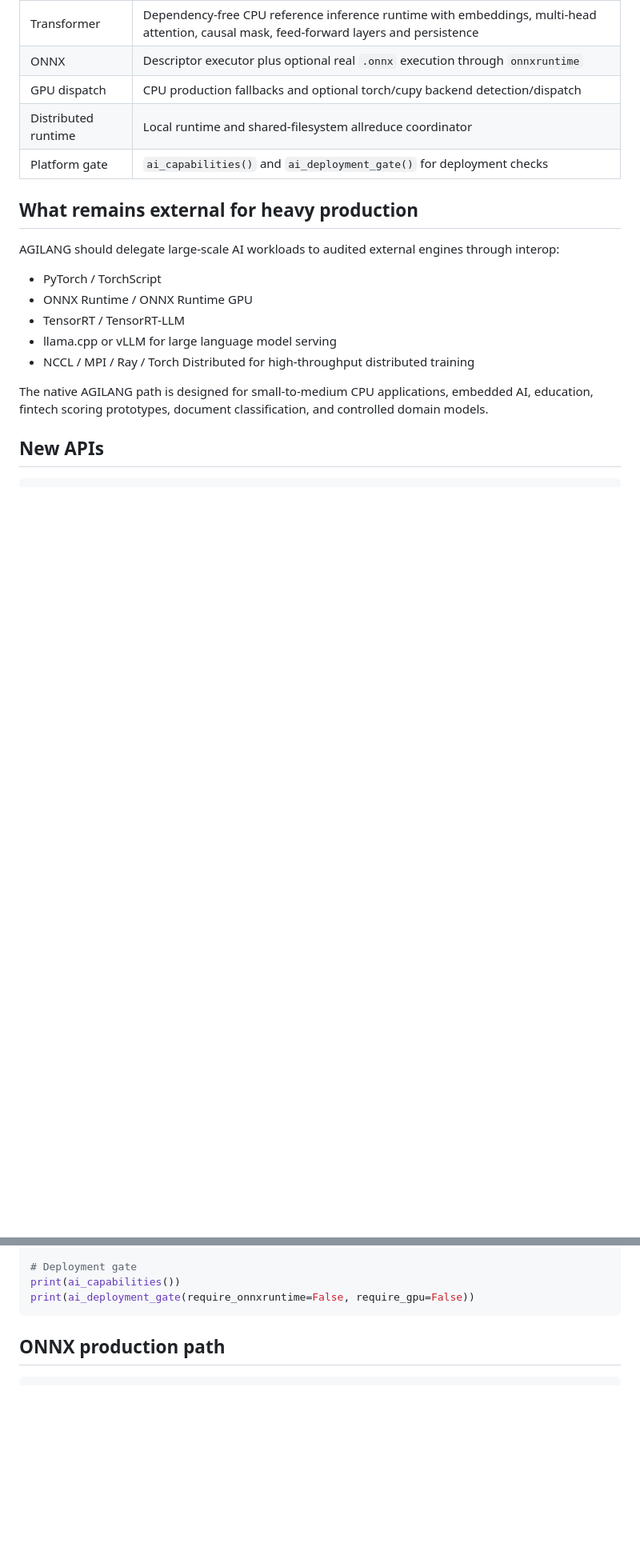
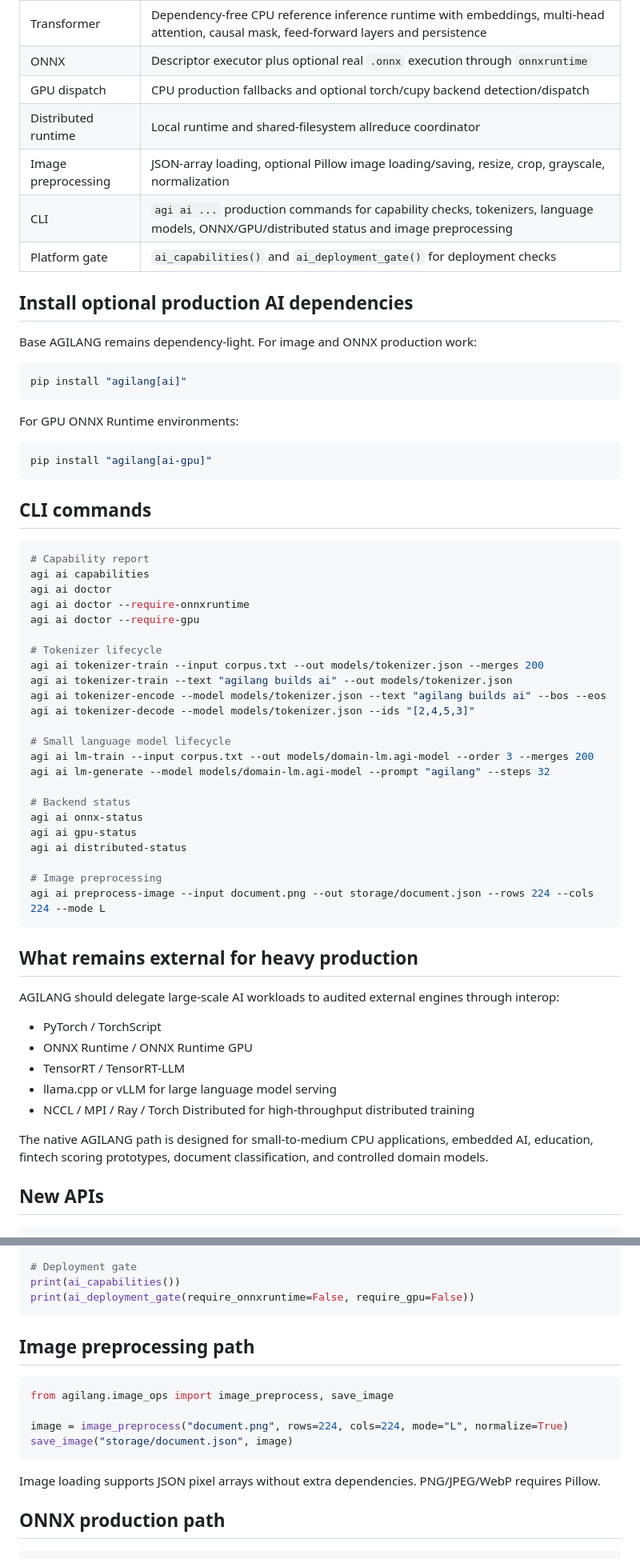
Before and after one commit to GLOBAL-FINTECH/agilang, a Markdown page: docs/AIFLOW_PRODUCTION_UPGRADE.md, 2 parts joined by grey strips. Shown at 80% size. GitHub-like rendering; blank space fills up the shorter version.

Commit message:
Document AIFlow CLI and image preprocessing production surface

````diff
--- a/docs/AIFLOW_PRODUCTION_UPGRADE.md
+++ b/docs/AIFLOW_PRODUCTION_UPGRADE.md
@@ -12,7 +12,51 @@ This upgrade moves the AIFlow modules away from demo-only language and into prod
 | ONNX | Descriptor executor plus optional real `.onnx` execution through `onnxruntime` |
 | GPU dispatch | CPU production fallbacks and optional torch/cupy backend detection/dispatch |
 | Distributed runtime | Local runtime and shared-filesystem allreduce coordinator |
+| Image preprocessing | JSON-array loading, optional Pillow image loading/saving, resize, crop, grayscale, normalization |
+| CLI | `agi ai ...` production commands for capability checks, tokenizers, language models, ONNX/GPU/distributed status and image preprocessing |
 | Platform gate | `ai_capabilities()` and `ai_deployment_gate()` for deployment checks |
+
+## Install optional production AI dependencies
+
+Base AGILANG remains dependency-light. For image and ONNX production work:
+
+```bash
+pip install "agilang[ai]"
+```
+
+For GPU ONNX Runtime environments:
+
+```bash
+pip install "agilang[ai-gpu]"
+```
+
+## CLI commands
+
+```bash
+# Capability report
+agi ai capabilities
+agi ai doctor
+agi ai doctor --require-onnxruntime
+agi ai doctor --require-gpu
+
+# Tokenizer lifecycle
+agi ai tokenizer-train --input corpus.txt --out models/tokenizer.json --merges 200
+agi ai tokenizer-train --text "agilang builds ai" --out models/tokenizer.json
+agi ai tokenizer-encode --model models/tokenizer.json --text "agilang builds ai" --bos --eos
+agi ai tokenizer-decode --model models/tokenizer.json --ids "[2,4,5,3]"
+
+# Small language model lifecycle
+agi ai lm-train --input corpus.txt --out models/domain-lm.agi-model --order 3 --merges 200
+agi ai lm-generate --model models/domain-lm.agi-model --prompt "agilang" --steps 32
+
+# Backend status
+agi ai onnx-status
+agi ai gpu-status
+agi ai distributed-status
+
+# Image preprocessing
+agi ai preprocess-image --input document.png --out storage/document.json --rows 224 --cols 224 --mode L
+```
 
 ## What remains external for heavy production
 
@@ -46,6 +90,17 @@ print(bundle.generate("agilang", steps=8))
 print(ai_capabilities())
 print(ai_deployment_gate(require_onnxruntime=False, require_gpu=False))
 ```
+
+## Image preprocessing path
+
+```python
+from agilang.image_ops import image_preprocess, save_image
+
+image = image_preprocess("document.png", rows=224, cols=224, mode="L", normalize=True)
+save_image("storage/document.json", image)
+```
+
+Image loading supports JSON pixel arrays without extra dependencies. PNG/JPEG/WebP requires Pillow.
 
 ## ONNX production path
 
````
